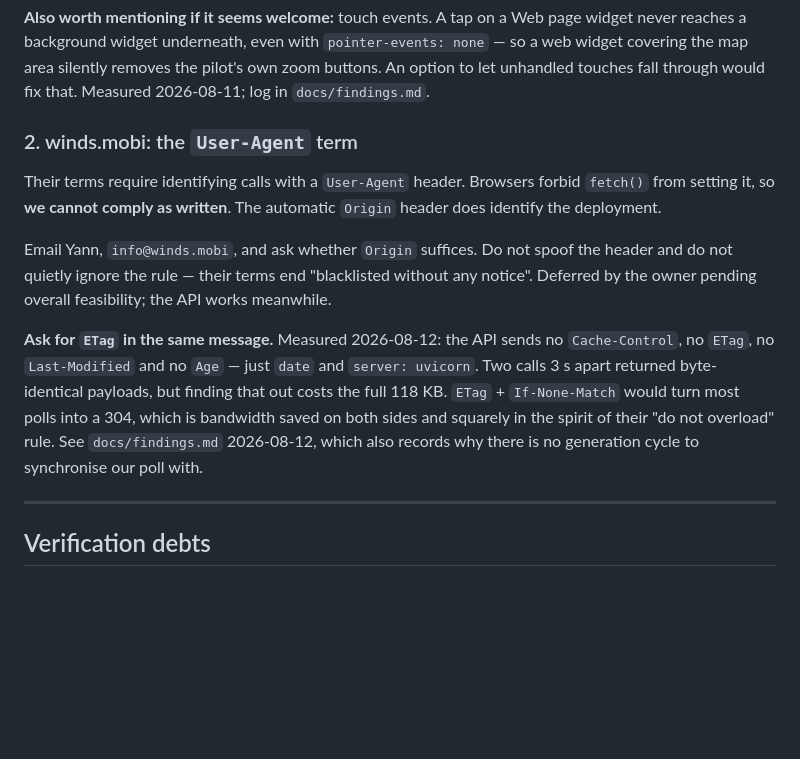
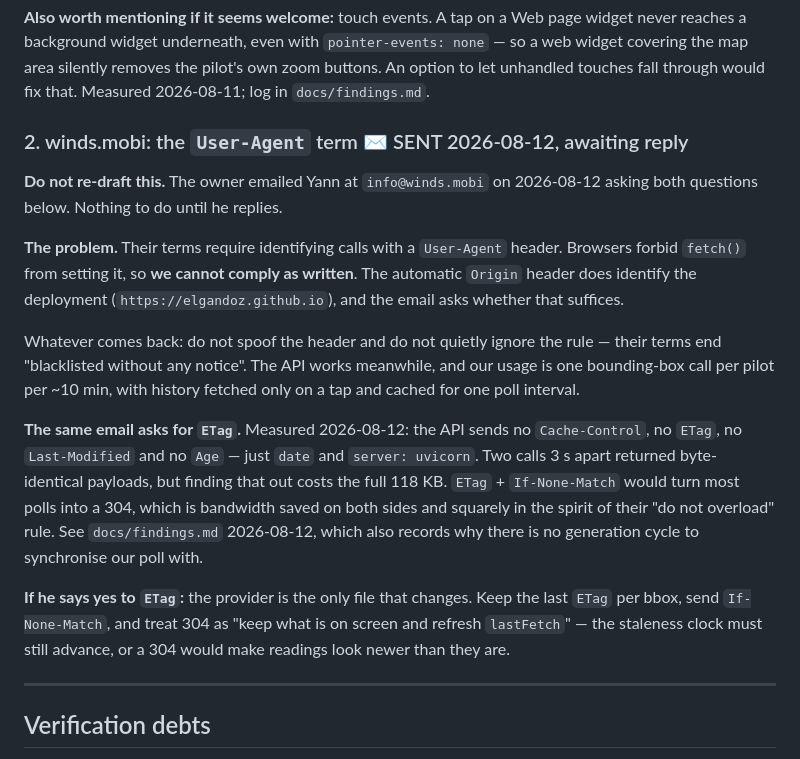
Before and after one commit to elgandoz/windgrade, a Markdown page: docs/todo.md, the part around the change. Rendered like a GitHub page; blank space fills up the shorter version.

Commit message:
docs: the winds.mobi email is sent, awaiting reply
Marked as SENT 2026-08-12 with a "do not re-draft this" note, so the next person
through does not write it again. Both questions went in one message: whether the
automatic Origin header satisfies the User-Agent term, and whether the API could
send an ETag.

Recorded what to do if the ETag answer is yes, while the reasoning is fresh: the
provider is the only file that changes — keep the last ETag per bbox, send
If-None-Match, and treat 304 as "keep what is on screen and refresh lastFetch".
That last part is the trap worth writing down: the staleness clock must still
advance on a 304, or a not-modified response would make readings look newer than
they are, which is the one failure mode this tool must never have.

Co-Authored-By: Claude Opus 5 (1M context) <noreply@anthropic.com>

```diff
--- a/docs/todo.md
+++ b/docs/todo.md
@@ -54,23 +54,33 @@ widget never reaches a background widget underneath, even with
 pilot's own zoom buttons. An option to let unhandled touches fall through would fix
 that. Measured 2026-08-11; log in `docs/findings.md`.
 
-### 2. winds.mobi: the `User-Agent` term
+### 2. winds.mobi: the `User-Agent` term  ✉️ SENT 2026-08-12, awaiting reply
 
-Their terms require identifying calls with a `User-Agent` header. Browsers forbid
-`fetch()` from setting it, so **we cannot comply as written**. The automatic
-`Origin` header does identify the deployment.
+**Do not re-draft this.** The owner emailed Yann at `info@winds.mobi` on
+2026-08-12 asking both questions below. Nothing to do until he replies.
 
-Email Yann, `info@winds.mobi`, and ask whether `Origin` suffices. Do not spoof the
-header and do not quietly ignore the rule — their terms end "blacklisted without any
-notice". Deferred by the owner pending overall feasibility; the API works meanwhile.
+**The problem.** Their terms require identifying calls with a `User-Agent`
+header. Browsers forbid `fetch()` from setting it, so **we cannot comply as
+written**. The automatic `Origin` header does identify the deployment
+(`https://elgandoz.github.io`), and the email asks whether that suffices.
 
-**Ask for `ETag` in the same message.** Measured 2026-08-12: the API sends no
+Whatever comes back: do not spoof the header and do not quietly ignore the rule
+— their terms end "blacklisted without any notice". The API works meanwhile, and
+our usage is one bounding-box call per pilot per ~10 min, with history fetched
+only on a tap and cached for one poll interval.
+
+**The same email asks for `ETag`.** Measured 2026-08-12: the API sends no
 `Cache-Control`, no `ETag`, no `Last-Modified` and no `Age` — just `date` and
 `server: uvicorn`. Two calls 3 s apart returned byte-identical payloads, but
 finding that out costs the full 118 KB. `ETag` + `If-None-Match` would turn most
 polls into a 304, which is bandwidth saved on both sides and squarely in the
 spirit of their "do not overload" rule. See `docs/findings.md` 2026-08-12, which
 also records why there is no generation cycle to synchronise our poll with.
+
+**If he says yes to `ETag`:** the provider is the only file that changes. Keep
+the last `ETag` per bbox, send `If-None-Match`, and treat 304 as "keep what is
+on screen and refresh `lastFetch`" — the staleness clock must still advance, or
+a 304 would make readings look newer than they are.
 
 ---
 
```
